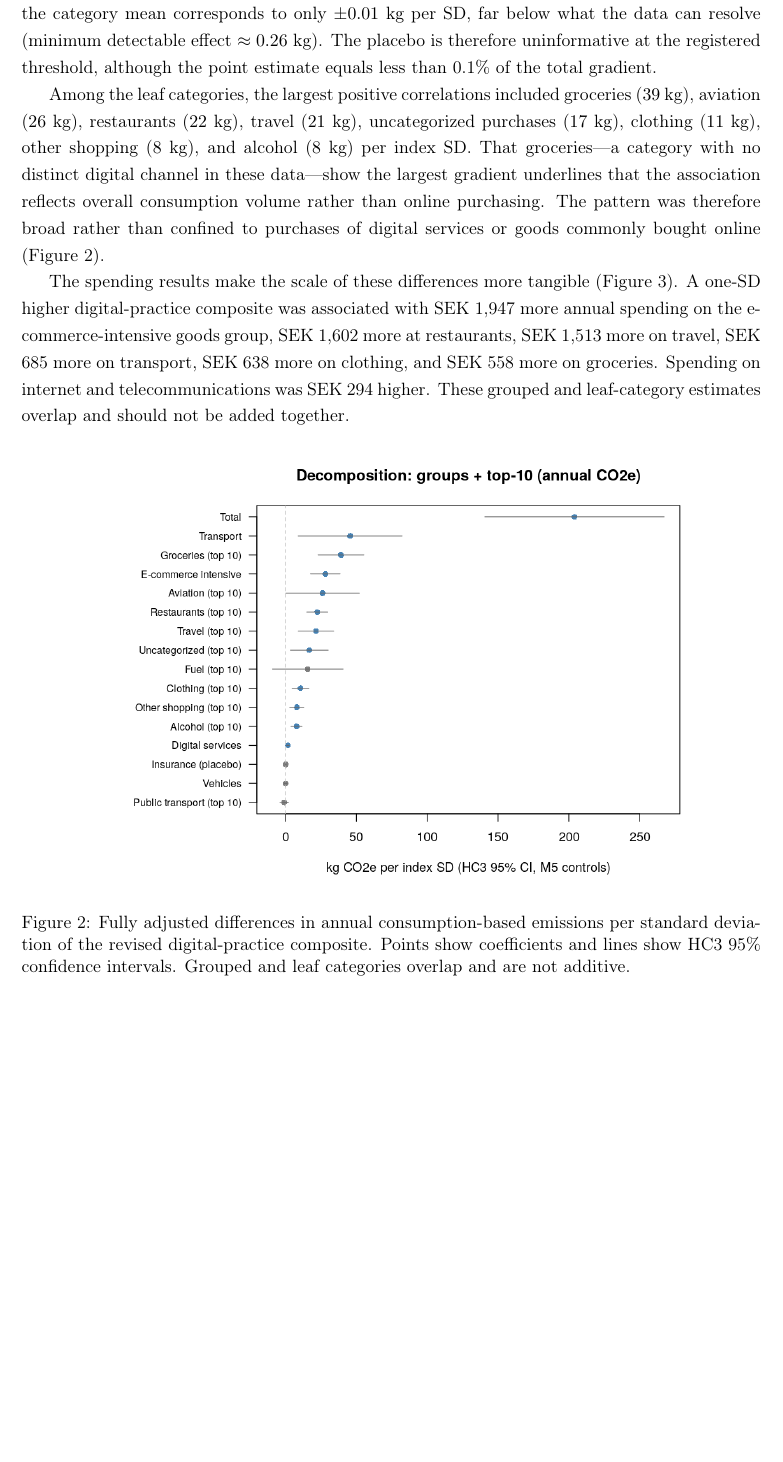
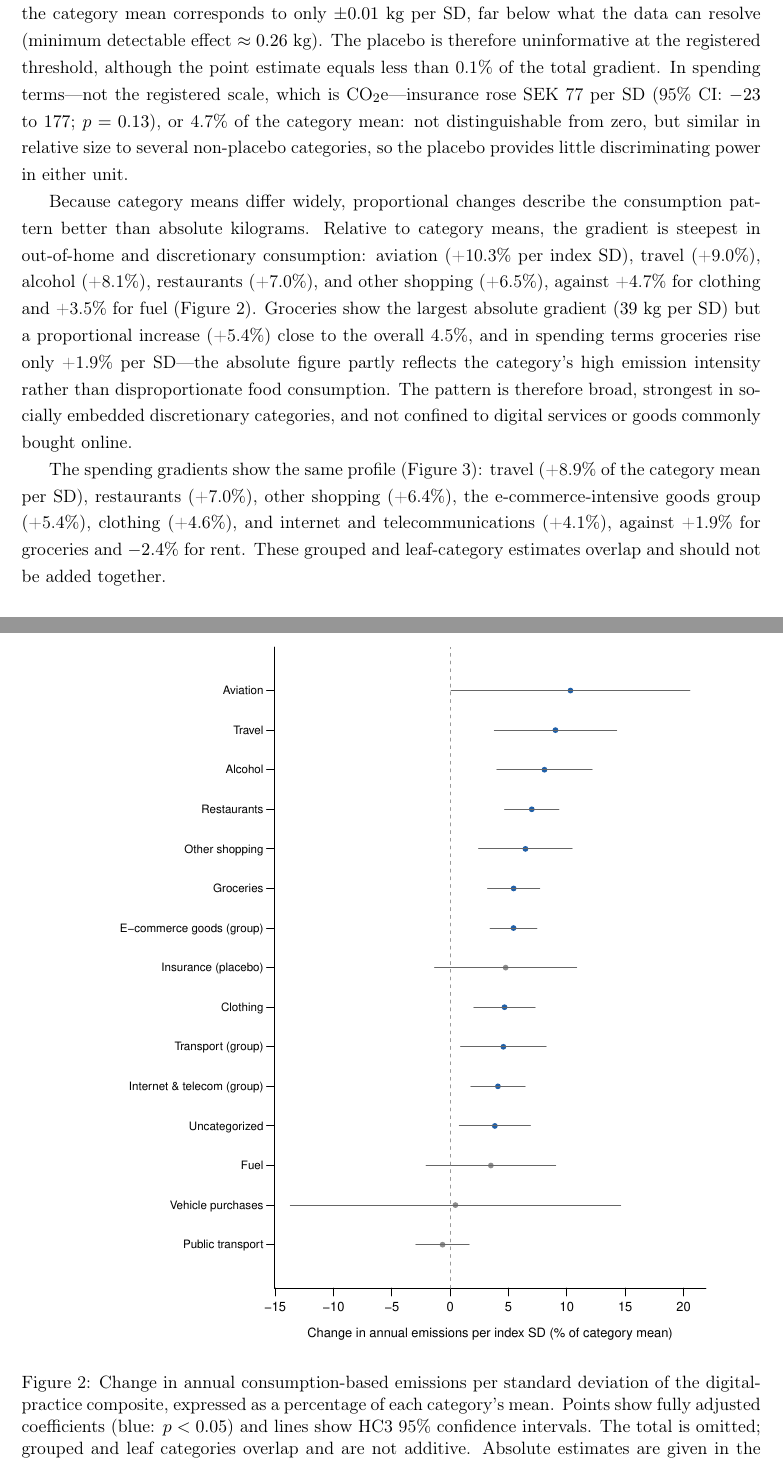
Before and after one commit to david4362/Digital-lifestyles, a LaTeX paper (latex/manuscript.tex): part of page 9 of 15 before the commit and two parts of pages 9 and 10 of 16 after it, the two joined at a grey line, cut so that both start at the same text, the shorter picture padded with empty space. Compiled offline with pdfLaTeX.

Commit message:
Address inline comments: percentage framing, pct-change figures, SEK placebo, Andersson & Nassen 2023, abstract reorder

```diff
--- a/latex/manuscript.tex
+++ b/latex/manuscript.tex
@@ -407,46 +396,43 @@ registered equivalence bound of $\pm1\%$ of the category mean corresponds to
 only $\pm0.01$ kg per SD, far below what the data can resolve (minimum
 detectable effect $\approx0.26$ kg). The placebo is therefore uninformative at
 the registered threshold, although the point estimate equals less than 0.1\%
-of the total gradient.
-%Run it for SEK instead and note that the pre reg says CO2e.
+of the total gradient. In spending terms---not the registered scale, which is
+CO\textsubscript{2}e---insurance rose SEK 77 per SD (95\% CI: $-23$ to $177$;
+$p=0.13$), or 4.7\% of the category mean: not distinguishable from zero, but
+similar in relative size to several non-placebo categories, so the placebo
+provides little discriminating power in either unit.
 
-Among the leaf categories, the largest positive
-correlations included groceries ($39$ kg), aviation ($26$ kg), restaurants
-($22$ kg), travel ($21$ kg), uncategorized purchases ($17$ kg), clothing
-($11$ kg), other shopping ($8$ kg), and alcohol ($8$ kg) per index SD. That
-groceries---a category with no distinct digital channel in these data---show
-the largest gradient underlines that the association reflects overall
-consumption volume rather than online purchasing. The
-pattern was therefore broad rather than confined to purchases of digital
-services or goods commonly bought online (Figure~\ref{fig:co2-decomposition}).
+Because category means differ widely, proportional changes describe the
+consumption pattern better than absolute kilograms. Relative to category
+means, the gradient is steepest in out-of-home and discretionary consumption:
+aviation (+10.3\% per index SD), travel (+9.0\%), alcohol (+8.1\%),
+restaurants (+7.0\%), and other shopping (+6.5\%), against +4.7\% for clothing
+and +3.5\% for fuel (Figure~\ref{fig:co2-decomposition}). Groceries show the
+largest absolute gradient ($39$ kg per SD) but a proportional increase
+(+5.4\%) close to the overall 4.5\%, and in spending terms groceries rise only
++1.9\% per SD---the absolute figure partly reflects the category's high
+emission intensity rather than disproportionate food consumption. The pattern
+is therefore broad, strongest in socially embedded discretionary categories,
+and not confined to digital services or goods commonly bought online.
 
-%the high ghg increase in groceries can be caused by the relatively higher emission intensity - use percentage increase in SEK here instead. Since this paper is more about understanding the relationship between digitalisation and consumption patterns, and the environmental implications at large so go through the results section with this in mind and make changes.
+The spending gradients show the same profile
+(Figure~\ref{fig:sek-decomposition}): travel (+8.9\% of the category mean per
+SD), restaurants (+7.0\%), other shopping (+6.4\%), the e-commerce-intensive
+goods group (+5.4\%), clothing (+4.6\%), and internet and telecommunications
+(+4.1\%), against +1.9\% for groceries and $-2.4$\% for rent. These grouped
+and leaf-category estimates overlap and should not be added together.
 
-The spending results make the scale of these differences more tangible
-(Figure~\ref{fig:sek-decomposition}). A one-SD higher digital-practice
-composite was associated with SEK 1,947 more annual spending on the
-e-commerce-intensive goods group, SEK 1,602 more at restaurants, SEK 1,513
-more on travel, SEK 685 more on transport, SEK 638 more on clothing, and SEK
-558 more on groceries. Spending on internet and telecommunications was SEK 294
-higher. These grouped and leaf-category estimates overlap and should not be
-added together.
-
-%I know it was my suggestion to include SEK values, but stating them plainly withot percentage change is not informative.
 \begin{figure}[htbp]
 	\centering
-	\includegraphics[width=0.86\textwidth]{2026-10-13/decomp_forest.png}
-	\caption{Fully adjusted differences in annual consumption-based emissions
-		per standard deviation of the revised digital-practice composite. Points
-		show coefficients and lines show HC3 95\% confidence intervals. Grouped
-		and leaf categories overlap and are not additive.}
+	\includegraphics[width=0.9\textwidth]{2026-10-13/decomp_pct_co2e.pdf}
+	\caption{Change in annual consumption-based emissions per standard deviation
+		of the digital-practice composite, expressed as a percentage of each
+		category's mean. Points show fully adjusted coefficients (blue:
+		$p<0.05$) and lines show HC3 95\% confidence intervals. The total is
+		omitted; grouped and leaf categories overlap and are not additive.
+		Absolute estimates are given in the Supplementary Information.}
 	\label{fig:co2-decomposition}
 \end{figure}
 
-%Maybe a figure that shows % change in CO2e and then % change in SEK in the next figure? Maybe skip the total since it makes all other effects look small by default. If you have access to the data, try to make the figures in style for ERL.
-
 \begin{figure}[htbp]
 	\centering
-	\includegraphics[width=0.86\textwidth]{2026-10-13/sek_forest.png}
-	\caption{Fully adjusted differences in annual observed spending per standard
-		deviation of the revised digital-practice composite. Points show
-		coefficients and lines show HC3 95\% confidence intervals. Grouped and leaf
@@ -454,3 +441,7 @@ added together.
+		digital-practice composite, expressed as a percentage of each category's
+		mean. Points show fully adjusted coefficients (blue: $p<0.05$) and lines
+		show HC3 95\% confidence intervals. The total is omitted; grouped and
+		leaf categories overlap and are not additive.}
 	\label{fig:sek-decomposition}
 \end{figure}
 
```
Also changed, not shown: latex/references.bib (+10 -0 lines), output/2026-10-13/decomp_pct_co2e.pdf (added), output/2026-10-13/decomp_pct_sek.pdf (added), latex/manuscript.tex (77 more changed lines), 1 other file.
